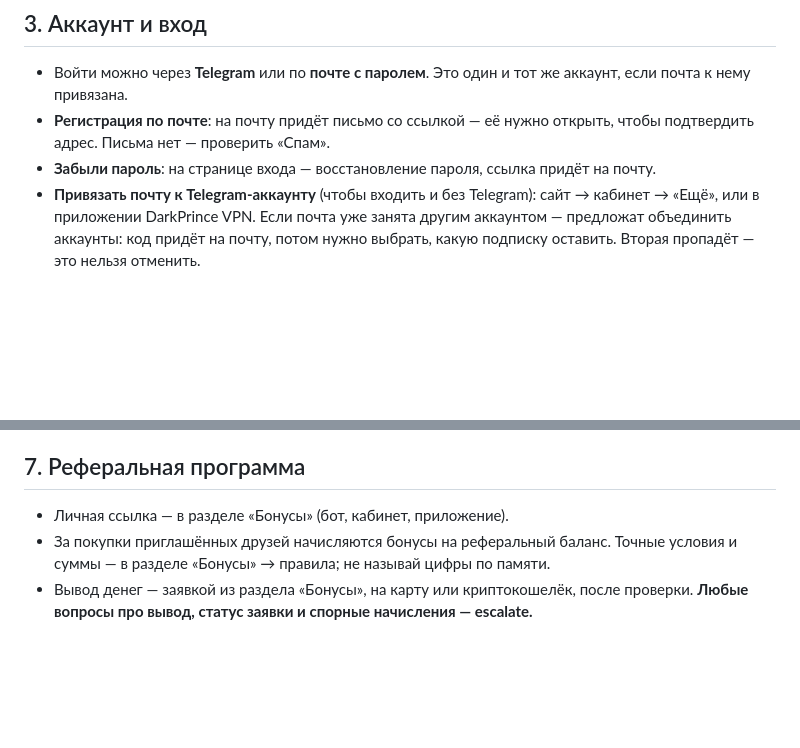
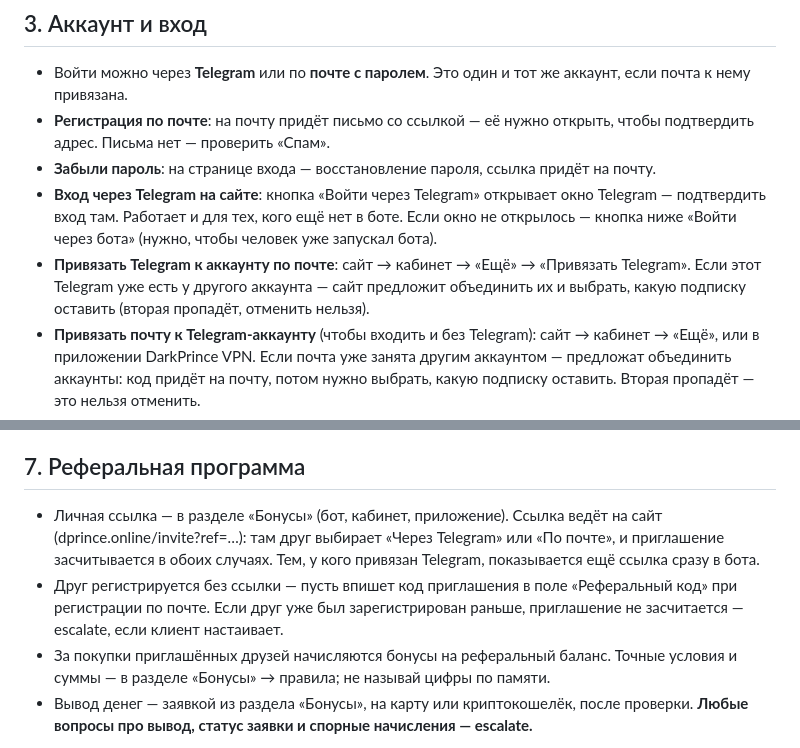
Before and after one commit to DarkPrince922/DarkPrinceVpnSite, a Markdown page: ops/support-ai/kb.md, 2 parts joined by grey strips. Rendered like a GitHub page; blank space fills up the shorter version.

Commit message:
База знаний поддержки: вход и привязка Telegram на сайте, приглашения через сайт
Co-Authored-By: Claude Opus 5.5 <noreply@anthropic.com>
Claude-Session: https://claude.ai/code/session_01LakjWBaF2a6hJmjFCCQB73

```diff
--- a/ops/support-ai/kb.md
+++ b/ops/support-ai/kb.md
@@ -45,6 +45,12 @@
 - **Регистрация по почте**: на почту придёт письмо со ссылкой — её нужно открыть, чтобы
   подтвердить адрес. Письма нет — проверить «Спам».
 - **Забыли пароль**: на странице входа — восстановление пароля, ссылка придёт на почту.
+- **Вход через Telegram на сайте**: кнопка «Войти через Telegram» открывает окно Telegram —
+  подтвердить вход там. Работает и для тех, кого ещё нет в боте. Если окно не открылось —
+  кнопка ниже «Войти через бота» (нужно, чтобы человек уже запускал бота).
+- **Привязать Telegram к аккаунту по почте**: сайт → кабинет → «Ещё» → «Привязать Telegram».
+  Если этот Telegram уже есть у другого аккаунта — сайт предложит объединить их и выбрать,
+  какую подписку оставить (вторая пропадёт, отменить нельзя).
 - **Привязать почту к Telegram-аккаунту** (чтобы входить и без Telegram): сайт → кабинет →
   «Ещё», или в приложении DarkPrince VPN. Если почта уже занята другим аккаунтом —
   предложат объединить аккаунты: код придёт на почту, потом нужно выбрать, какую подписку
@@ -104,7 +110,13 @@
 
 ## 7. Реферальная программа
 
-- Личная ссылка — в разделе «Бонусы» (бот, кабинет, приложение).
+- Личная ссылка — в разделе «Бонусы» (бот, кабинет, приложение). Ссылка ведёт на сайт
+  (dprince.online/invite?ref=…): там друг выбирает «Через Telegram» или «По почте», и
+  приглашение засчитывается в обоих случаях. Тем, у кого привязан Telegram, показывается
+  ещё ссылка сразу в бота.
+- Друг регистрируется без ссылки — пусть впишет код приглашения в поле «Реферальный код»
+  при регистрации по почте. Если друг уже был зарегистрирован раньше, приглашение не
+  засчитается — escalate, если клиент настаивает.
 - За покупки приглашённых друзей начисляются бонусы на реферальный баланс. Точные условия
   и суммы — в разделе «Бонусы» → правила; не называй цифры по памяти.
 - Вывод денег — заявкой из раздела «Бонусы», на карту или криптокошелёк, после проверки.
```
